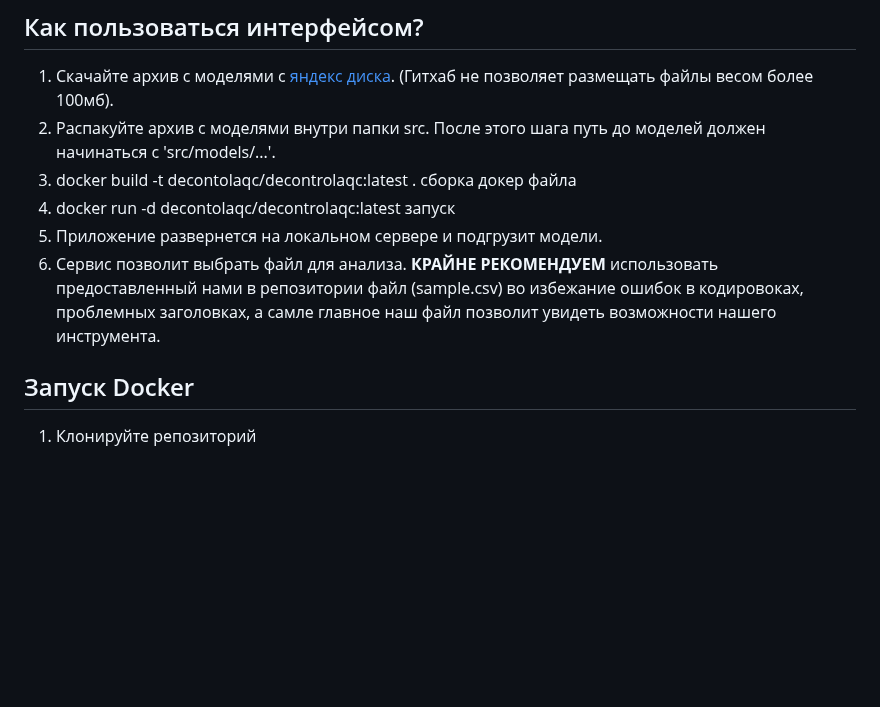
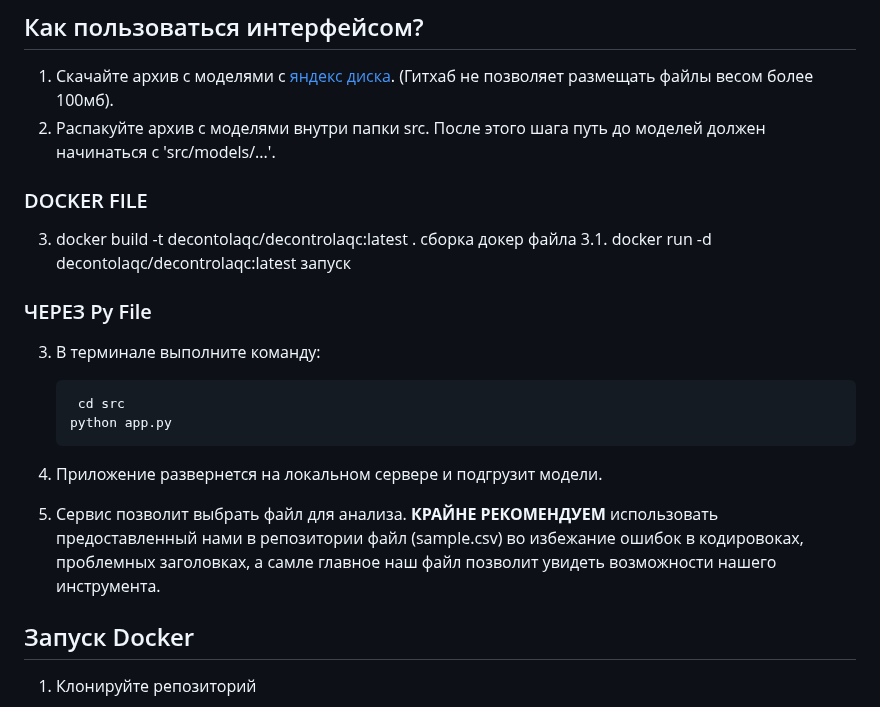
Before and after one commit to IsMarshev/DecontrolAQC, a Markdown page: README.md, the part around the change. Drawn GitHub-style; blank space fills up the shorter version.

````diff
--- a/README.md
+++ b/README.md
@@ -9,10 +9,18 @@
 
 1. Скачайте архив с моделями с [яндекс диска](https://disk.yandex.ru/d/rGe0fGk9n6BmnQ). (Гитхаб не позволяет размещать файлы весом более 100мб).
 2. Распакуйте архив с моделями внутри папки src. После этого шага путь до моделей должен начинаться с 'src/models/...'.
+### DOCKER FILE
 3. docker build -t decontolaqc/decontrolaqc:latest . сборка докер файла
-4. docker run -d decontolaqc/decontrolaqc:latest запуск
-5. Приложение развернется на локальном сервере и подгрузит модели.
-6. Сервис позволит выбрать файл для анализа. **КРАЙНЕ РЕКОМЕНДУЕМ** использовать предоставленный нами в репозитории файл (sample.csv) во избежание ошибок в кодировоках, проблемных заголовках, а самле главное наш файл позволит увидеть возможности нашего инструмента.
+3.1. docker run -d decontolaqc/decontrolaqc:latest запуск
+### ЧЕРЕЗ Py File
+3. В терминале выполните команду:
+   ```bash
+    cd src
+   python app.py
+   ```
+
+4. Приложение развернется на локальном сервере и подгрузит модели.
+5. Сервис позволит выбрать файл для анализа. **КРАЙНЕ РЕКОМЕНДУЕМ** использовать предоставленный нами в репозитории файл (sample.csv) во избежание ошибок в кодировоках, проблемных заголовках, а самле главное наш файл позволит увидеть возможности нашего инструмента.
 
 ## Запуск Docker
 1. Клонируйте репозиторий
````
